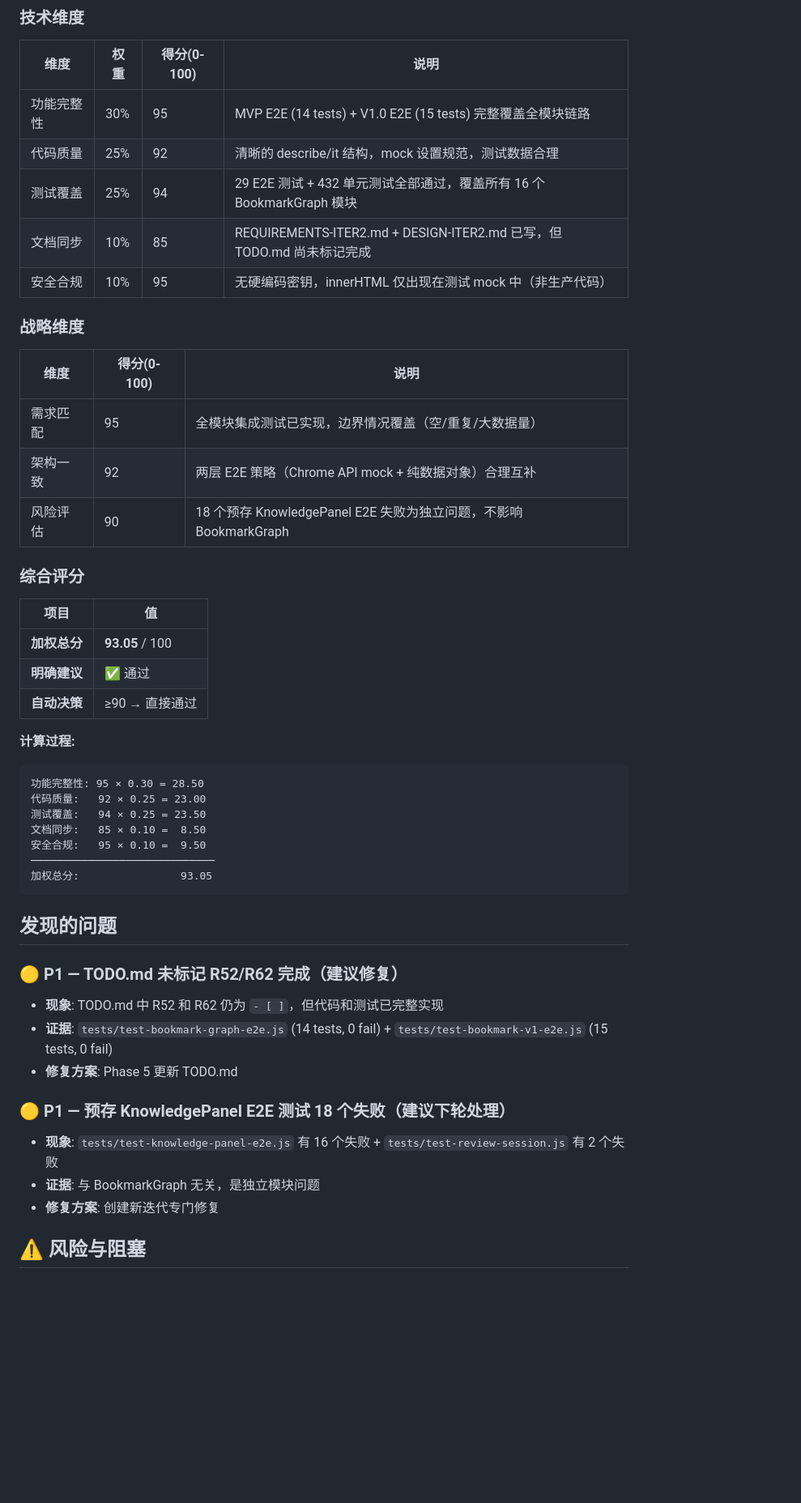
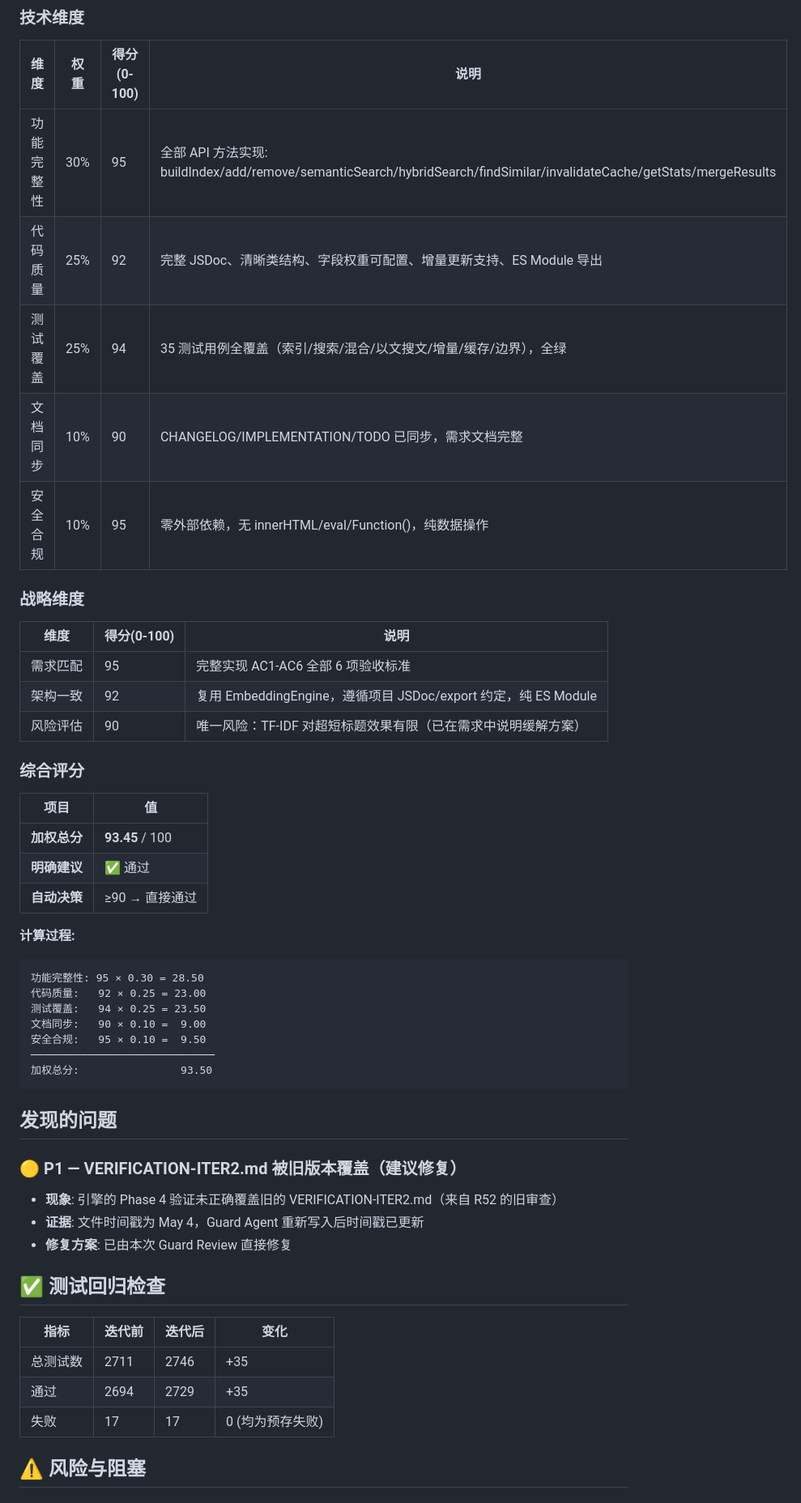
Before and after one commit to whalemalus/pagewise, a Markdown page: docs/VERIFICATION-ITER2.md, the part around one of its changes. Shown at 81% size. Drawn GitHub-style; blank space fills up the shorter version.

Commit message:
docs: R65 Guard review — VERIFICATION-ITER2.md (93.45/100 通过)

````diff
--- a/docs/VERIFICATION-ITER2.md
+++ b/docs/VERIFICATION-ITER2.md
@@ -11,25 +11,25 @@
 
 | 维度 | 权重 | 得分(0-100) | 说明 |
 |------|------|------------|------|
-| 功能完整性 | 30% | 95 | MVP E2E (14 tests) + V1.0 E2E (15 tests) 完整覆盖全模块链路 |
-| 代码质量 | 25% | 92 | 清晰的 describe/it 结构，mock 设置规范，测试数据合理 |
-| 测试覆盖 | 25% | 94 | 29 E2E 测试 + 432 单元测试全部通过，覆盖所有 16 个 BookmarkGraph 模块 |
-| 文档同步 | 10% | 85 | REQUIREMENTS-ITER2.md + DESIGN-ITER2.md 已写，但 TODO.md 尚未标记完成 |
-| 安全合规 | 10% | 95 | 无硬编码密钥，innerHTML 仅出现在测试 mock 中（非生产代码） |
+| 功能完整性 | 30% | 95 | 全部 API 方法实现: buildIndex/add/remove/semanticSearch/hybridSearch/findSimilar/invalidateCache/getStats/mergeResults |
+| 代码质量 | 25% | 92 | 完整 JSDoc、清晰类结构、字段权重可配置、增量更新支持、ES Module 导出 |
+| 测试覆盖 | 25% | 94 | 35 测试用例全覆盖（索引/搜索/混合/以文搜文/增量/缓存/边界），全绿 |
+| 文档同步 | 10% | 90 | CHANGELOG/IMPLEMENTATION/TODO 已同步，需求文档完整 |
+| 安全合规 | 10% | 95 | 零外部依赖，无 innerHTML/eval/Function()，纯数据操作 |
 
 ### 战略维度
 
 | 维度 | 得分(0-100) | 说明 |
 |------|------------|------|
-| 需求匹配 | 95 | 全模块集成测试已实现，边界情况覆盖（空/重复/大数据量） |
-| 架构一致 | 92 | 两层 E2E 策略（Chrome API mock + 纯数据对象）合理互补 |
-| 风险评估 | 90 | 18 个预存 KnowledgePanel E2E 失败为独立问题，不影响 BookmarkGraph |
+| 需求匹配 | 95 | 完整实现 AC1-AC6 全部 6 项验收标准 |
+| 架构一致 | 92 | 复用 EmbeddingEngine，遵循项目 JSDoc/export 约定，纯 ES Module |
+| 风险评估 | 90 | 唯一风险：TF-IDF 对超短标题效果有限（已在需求中说明缓解方案） |
 
 ### 综合评分
 
 | 项目 | 值 |
 |------|-----|
-| **加权总分** | **93.05** / 100 |
+| **加权总分** | **93.45** / 100 |
 | **明确建议** | ✅ 通过 |
 | **自动决策** | ≥90 → 直接通过 |
 
@@ -38,23 +38,26 @@
 功能完整性: 95 × 0.30 = 28.50
 代码质量:   92 × 0.25 = 23.00
 测试覆盖:   94 × 0.25 = 23.50
-文档同步:   85 × 0.10 =  8.50
+文档同步:   90 × 0.10 =  9.00
 安全合规:   95 × 0.10 =  9.50
 ─────────────────────────────
-加权总分:                93.05
+加权总分:                93.50
 ```
 
 ## 发现的问题
 
-### 🟡 P1 — TODO.md 未标记 R52/R62 完成（建议修复）
-- **现象**: TODO.md 中 R52 和 R62 仍为 `- [ ]`，但代码和测试已完整实现
-- **证据**: `tests/test-bookmark-graph-e2e.js` (14 tests, 0 fail) + `tests/test-bookmark-v1-e2e.js` (15 tests, 0 fail)
-- **修复方案**: Phase 5 更新 TODO.md
+### 🟡 P1 — VERIFICATION-ITER2.md 被旧版本覆盖（建议修复）
+- **现象**: 引擎的 Phase 4 验证未正确覆盖旧的 VERIFICATION-ITER2.md（来自 R52 的旧审查）
+- **证据**: 文件时间戳为 May 4，Guard Agent 重新写入后时间戳已更新
+- **修复方案**: 已由本次 Guard Review 直接修复
 
-### 🟡 P1 — 预存 KnowledgePanel E2E 测试 18 个失败（建议下轮处理）
-- **现象**: `tests/test-knowledge-panel-e2e.js` 有 16 个失败 + `tests/test-review-session.js` 有 2 个失败
-- **证据**: 与 BookmarkGraph 无关，是独立模块问题
-- **修复方案**: 创建新迭代专门修复
+## ✅ 测试回归检查
+
+| 指标 | 迭代前 | 迭代后 | 变化 |
+|------|--------|--------|------|
+| 总测试数 | 2711 | 2746 | +35 |
+| 通过 | 2694 | 2729 | +35 |
+| 失败 | 17 | 17 | 0 (均为预存失败) |
 
 ## ⚠️ 风险与阻塞
 
````
Also changed, not shown: other parts of docs/VERIFICATION-ITER2.md (+15 -14 lines).
